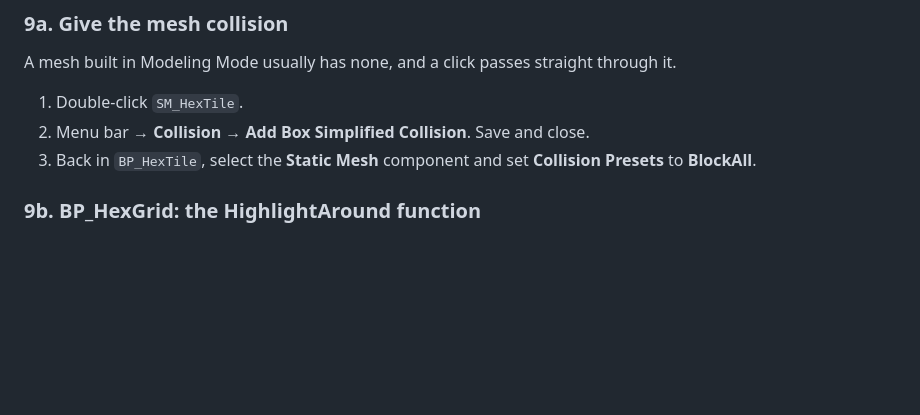
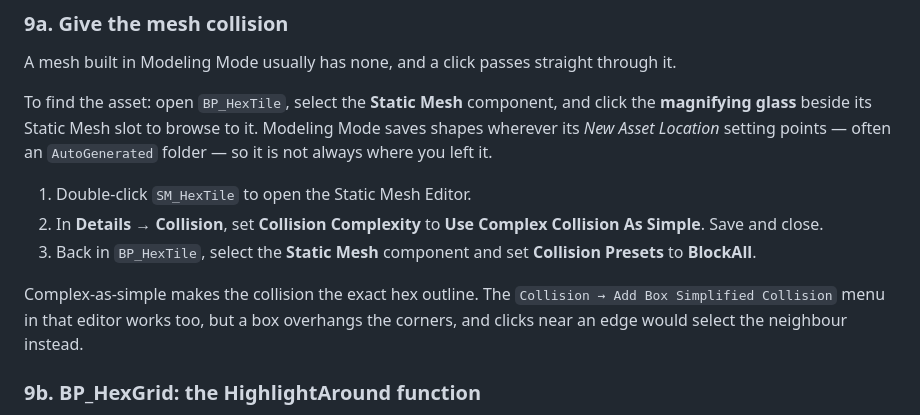
Before and after one commit to RCJLabs/Landnam, a Markdown page: ue-port/GETTING_STARTED.md, the part around the change. Rendered like a GitHub page; blank space fills up the shorter version.

Commit message:
Where SM_HexTile went, and the right collision for a hex
Step 9a said "double-click SM_HexTile" without saying where to find it. Modeling
Mode saves shapes under its New Asset Location setting, often an AutoGenerated
folder, so it is rarely where you expect. The reliable route is the magnifying
glass beside the Static Mesh slot in BP_HexTile, which browses straight to it.

Also switched the collision from a box to Collision Complexity =
Use Complex Collision As Simple. One dropdown instead of a menu, and correct
rather than merely adequate: a box overhangs a hexagon's corners, so clicks near
an edge would land on the neighbouring tile and the highlight would look broken
in a way nothing in the graph explains.

Co-Authored-By: Claude Opus 5 <noreply@anthropic.com>
Claude-Session: https://claude.ai/code/session_01BMhPpTUZk9sgwoNqFnJmZ4

```diff
--- a/ue-port/GETTING_STARTED.md
+++ b/ue-port/GETTING_STARTED.md
@@ -480,10 +480,20 @@ Build the grid's function first, so the tile has something to call.
 
 A mesh built in Modeling Mode usually has none, and a click passes straight through it.
 
-1. Double-click `SM_HexTile`.
-2. Menu bar → **Collision → Add Box Simplified Collision**. Save and close.
+To find the asset: open `BP_HexTile`, select the **Static Mesh** component, and click the
+**magnifying glass** beside its Static Mesh slot to browse to it. Modeling Mode saves
+shapes wherever its *New Asset Location* setting points — often an `AutoGenerated` folder
+— so it is not always where you left it.
+
+1. Double-click `SM_HexTile` to open the Static Mesh Editor.
+2. In **Details → Collision**, set **Collision Complexity** to
+   **Use Complex Collision As Simple**. Save and close.
 3. Back in `BP_HexTile`, select the **Static Mesh** component and set
    **Collision Presets** to **BlockAll**.
+
+Complex-as-simple makes the collision the exact hex outline. The `Collision → Add Box
+Simplified Collision` menu in that editor works too, but a box overhangs the corners, and
+clicks near an edge would select the neighbour instead.
 
 ### 9b. BP_HexGrid: the HighlightAround function
 
```
